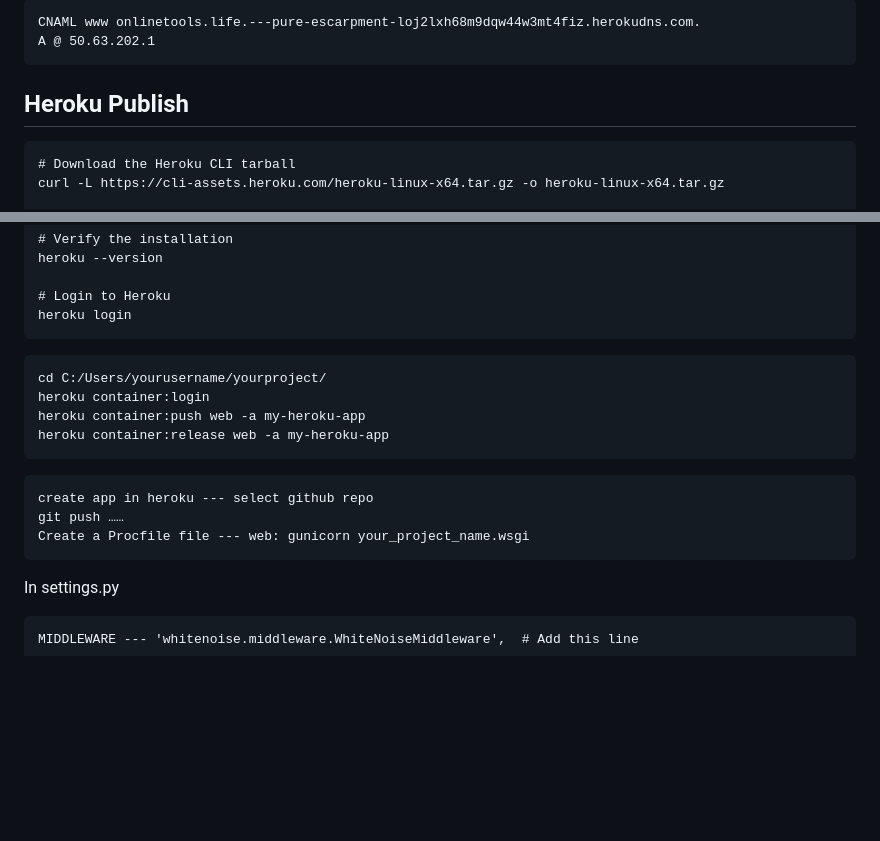
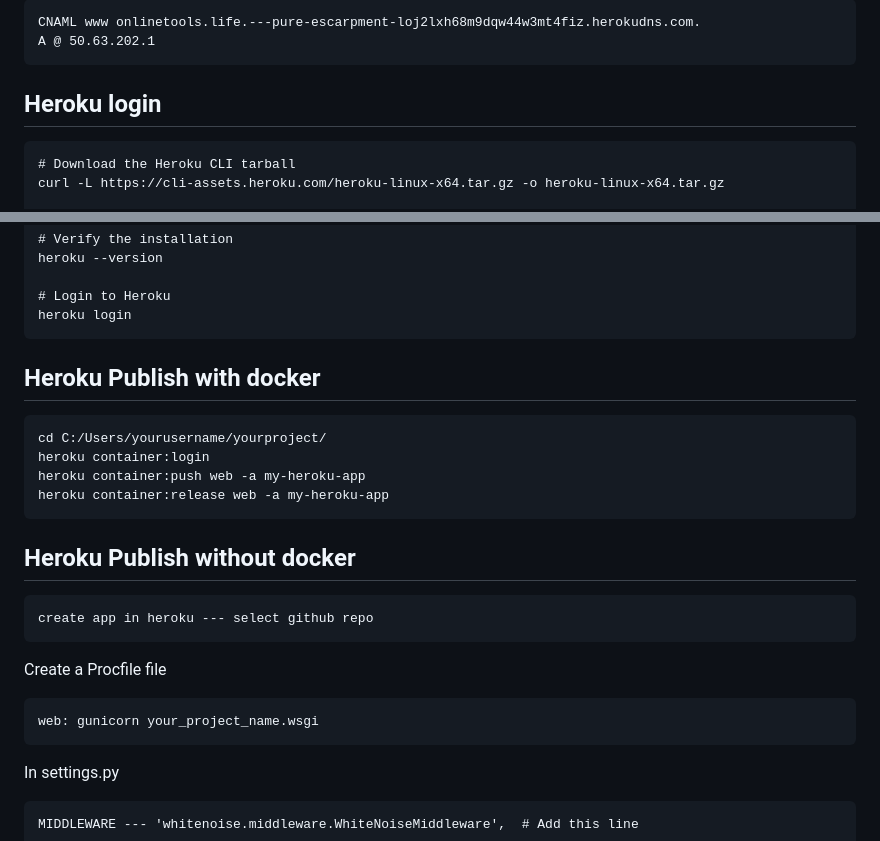
Before and after one commit to rosaspace/httpstest, a Markdown page: document/publish.md, 2 parts joined by grey strips. GitHub-like rendering; blank space fills up the shorter version.

Commit message:
publish in heroku

````diff
--- a/document/publish.md
+++ b/document/publish.md
@@ -91,7 +91,7 @@ dns1.p05.nsone.net
 CNAML www onlinetools.life.---pure-escarpment-loj2lxh68m9dqw44w3mt4fiz.herokudns.com.
 A @ 50.63.202.1
 ```
-## Heroku Publish
+## Heroku login
 ```
 # Download the Heroku CLI tarball
 curl -L https://cli-assets.heroku.com/heroku-linux-x64.tar.gz -o heroku-linux-x64.tar.gz
@@ -111,16 +111,20 @@ heroku --version
 # Login to Heroku
 heroku login
 ```
+## Heroku Publish with docker
 ```
 cd C:/Users/yourusername/yourproject/
 heroku container:login
 heroku container:push web -a my-heroku-app
 heroku container:release web -a my-heroku-app
 ```
+## Heroku Publish without docker
 ```
 create app in heroku --- select github repo
-git push ……
-Create a Procfile file --- web: gunicorn your_project_name.wsgi
+```
+Create a Procfile file
+```
+web: gunicorn your_project_name.wsgi
 ```
 In settings.py
 ```
````
